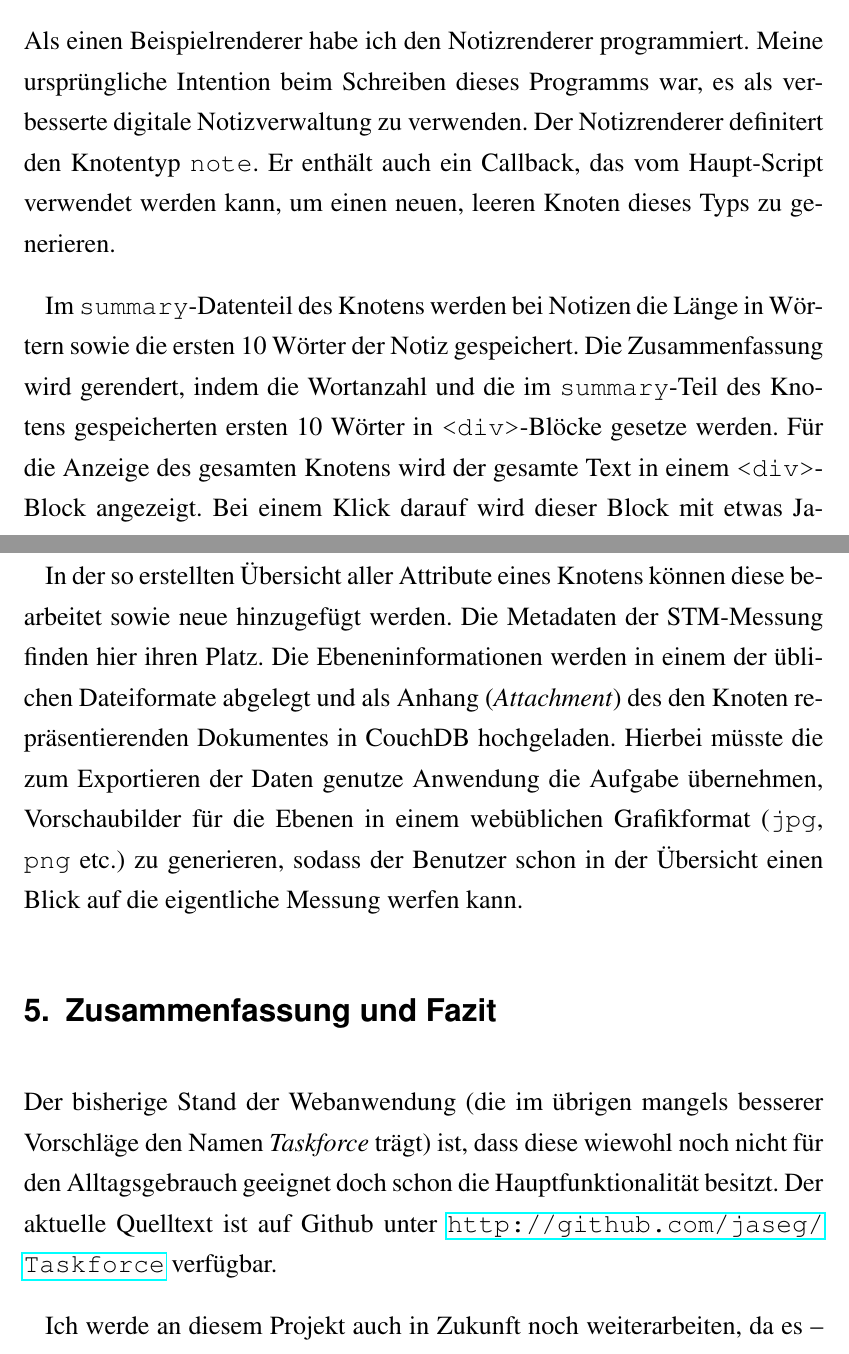
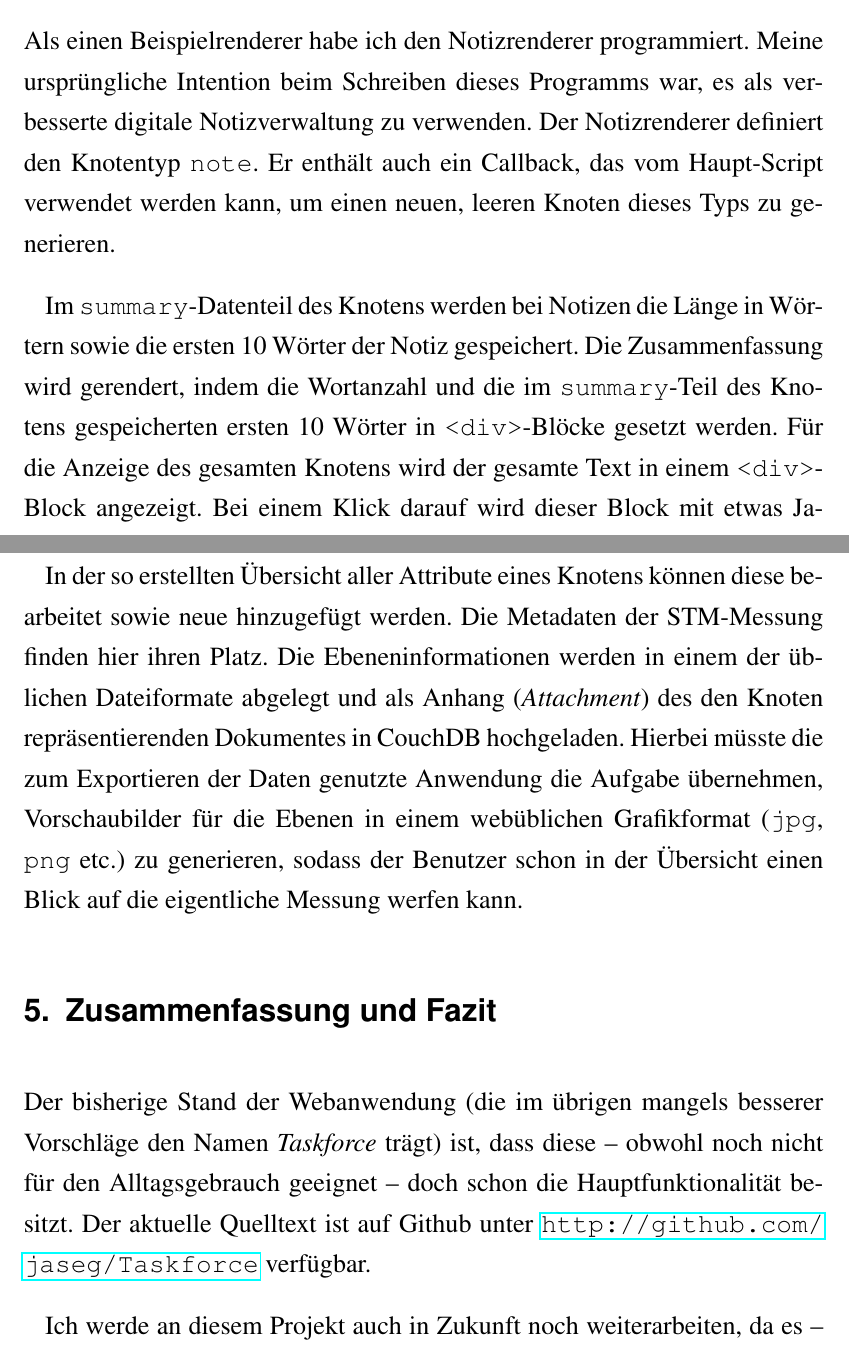
Before and after one commit to jaseg/Taskforce-Belegarbeit, a LaTeX document (belegarbeit.tex): two parts of pages 13 and 14 of 19, joined at a grey line, cut so that both start at the same text. The pictures show the PDF file belegarbeit.pdf that the author committed with the source.

Commit message:
Small corrections.

```diff
--- a/belegarbeit.tex
+++ b/belegarbeit.tex
@@ -171,16 +171,16 @@ Um durch diese Graphen zu navigieren, kann der Benutzer ein Tag auswählen. Ihm
 \subsection{Der Listenrenderer}
 Der Listenrenderer ist ein sehr einfaches Stück Code. Er überführt die Liste der Knoten in einer for-Schleife in einen HTML-Baum, dessen Blätter die in \code{<div>}-Elementen eingeschlossenen vom jeweiligen Knotenrenderer gerenderten Kurzfassungen der Knoten sind.
 \subsection{Der Notizrenderer}
-Als einen Beispielrenderer habe ich den Notizrenderer programmiert. Meine ursprüngliche Intention beim Schreiben dieses Programms war, es als verbesserte digitale Notizverwaltung zu verwenden. Der Notizrenderer definitert den Knotentyp \code{note}. Er enthält auch ein Callback, das vom Haupt-Script verwendet werden kann, um einen neuen, leeren Knoten dieses Typs zu generieren.
+Als einen Beispielrenderer habe ich den Notizrenderer programmiert. Meine ursprüngliche Intention beim Schreiben dieses Programms war, es als verbesserte digitale Notizverwaltung zu verwenden. Der Notizrenderer definiert den Knotentyp \code{note}. Er enthält auch ein Callback, das vom Haupt-Script verwendet werden kann, um einen neuen, leeren Knoten dieses Typs zu generieren.
 
-Im \code{summary}-Datenteil des Knotens werden bei Notizen die Länge in Wörtern sowie die ersten 10 Wörter der Notiz gespeichert. Die Zusammenfassung wird gerendert, indem die Wortanzahl und die im \code{summary}-Teil des Knotens gespeicherten ersten 10 Wörter in \code{<div>}-Blöcke gesetze werden. Für die Anzeige des gesamten Knotens wird der gesamte Text in einem \code{<div>}-Block angezeigt. Bei einem Klick darauf wird dieser Block mit etwas JavaScript in eine \code{<textarea>} umgewandelt. Nun kann der Benutzer die Notiz bearbeiten. Klickt er zum Übernehmen der Änderungen auf den ebenfalls gerenderten \code{Speichern}-Button, wechselt die Anzeige wieder zum herkömmlichen \code{<div>}-Element und die Änderungen werden in der JSON-Repräsentation des aktuellen Knotens gespeichert. Zuletzt wird noch eine Funktion aufgerufen, die dem Haupt-Script mitteilt, dass eine Bearbeitungsaktion abgeschlossen wurde und der Knoten somit in der Datenbank gespeichert werden kann.
+Im \code{summary}-Datenteil des Knotens werden bei Notizen die Länge in Wörtern sowie die ersten 10 Wörter der Notiz gespeichert. Die Zusammenfassung wird gerendert, indem die Wortanzahl und die im \code{summary}-Teil des Knotens gespeicherten ersten 10 Wörter in \code{<div>}-Blöcke gesetzt werden. Für die Anzeige des gesamten Knotens wird der gesamte Text in einem \code{<div>}-Block angezeigt. Bei einem Klick darauf wird dieser Block mit etwas JavaScript in eine \code{<textarea>} umgewandelt. Nun kann der Benutzer die Notiz bearbeiten. Klickt er zum Übernehmen der Änderungen auf den ebenfalls gerenderten \code{Speichern}-Button, wechselt die Anzeige wieder zum herkömmlichen \code{<div>}-Element und die Änderungen werden in der JSON-Repräsentation des aktuellen Knotens gespeichert. Zuletzt wird noch eine Funktion aufgerufen, die dem Haupt-Script mitteilt, dass eine Bearbeitungsaktion abgeschlossen wurde und der Knoten somit in der Datenbank gespeichert werden kann.
 \subsection{Der Renderer für strukturierte Daten}
 Eine Verallgemeinerung dieses Prinzips ist ein (noch nicht programmierter) Renderer, der die JSON eines Knotens nimmt und sämtliche angegebenen Felder in ihrer Hierarchie anzeigt. Solche Darstellungen werden beispielsweise in der Firefox-Erweiterung \emph{Firebug}\cite{firebug} sowie in \emph{Futon}\cite{futon}, dem integrierten graphischen Datenbankmanager von CouchDB verwendet.
 
-In der so erstellten Übersicht aller Attribute eines Knotens können diese bearbeitet sowie neue hinzugefügt werden. Die Metadaten der STM-Messung finden hier ihren Platz. Die Ebeneninformationen werden in einem der üblichen Dateiformate abgelegt und als Anhang (\emph{Attachment}) des den Knoten repräsentierenden Dokumentes in CouchDB hochgeladen. Hierbei müsste die zum Exportieren der Daten genutze Anwendung die Aufgabe übernehmen, Vorschaubilder für die Ebenen in einem webüblichen Grafikformat (\code{jpg}, \code{png} etc.) zu generieren, sodass der Benutzer schon in der Übersicht einen Blick auf die eigentliche Messung werfen kann.
+In der so erstellten Übersicht aller Attribute eines Knotens können diese bearbeitet sowie neue hinzugefügt werden. Die Metadaten der STM-Messung finden hier ihren Platz. Die Ebeneninformationen werden in einem der üblichen Dateiformate abgelegt und als Anhang (\emph{Attachment}) des den Knoten repräsentierenden Dokumentes in CouchDB hochgeladen. Hierbei müsste die zum Exportieren der Daten genutzte Anwendung die Aufgabe übernehmen, Vorschaubilder für die Ebenen in einem webüblichen Grafikformat (\code{jpg}, \code{png} etc.) zu generieren, sodass der Benutzer schon in der Übersicht einen Blick auf die eigentliche Messung werfen kann.
 
 \section{Zusammenfassung und Fazit}
-Der bisherige Stand der Webanwendung (die im übrigen mangels besserer Vorschläge den Namen \emph{Taskforce} trägt) ist, dass diese wiewohl noch nicht für den Alltagsgebrauch geeignet doch schon die Hauptfunktionalität besitzt. Der aktuelle Quelltext ist auf Github unter \url{http://github.com/jaseg/Taskforce} verfügbar.
+Der bisherige Stand der Webanwendung (die im übrigen mangels besserer Vorschläge den Namen \emph{Taskforce} trägt) ist, dass diese -- obwohl noch nicht für den Alltagsgebrauch geeignet -- doch schon die Hauptfunktionalität besitzt. Der aktuelle Quelltext ist auf Github unter \url{http://github.com/jaseg/Taskforce} verfügbar.
 
 Ich werde an diesem Projekt auch in Zukunft noch weiterarbeiten, da es -- sei es als Notizverwaltung oder als STM-Messdatenarchiv -- ein sehr nützliches Werkzeug werden könnte.
 
```
Also changed, not shown: belegarbeit.pdf, belegarbeit.tex (8 more changed lines).
